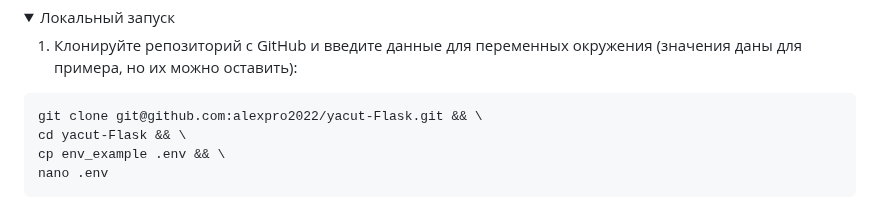
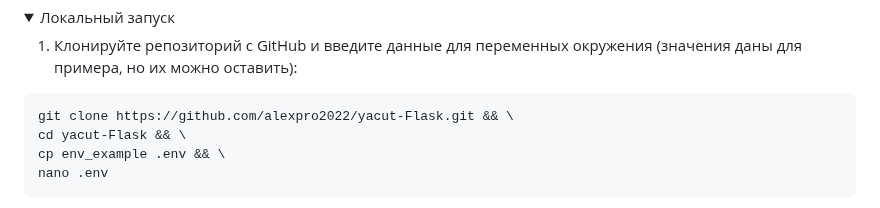
Before and after one commit to alexpro2022/yacut, a Markdown page: README.md, the part around the change. GitHub-like rendering; folded sections open.

````diff
--- a/README.md
+++ b/README.md
@@ -127,7 +127,7 @@
 
 1. Клонируйте репозиторий с GitHub и введите данные для переменных окружения (значения даны для примера, но их можно оставить):
 ```
-git clone git@github.com:alexpro2022/yacut-Flask.git && \
+git clone https://github.com/alexpro2022/yacut-Flask.git && \
 cd yacut-Flask && \
 cp env_example .env && \
 nano .env
````
